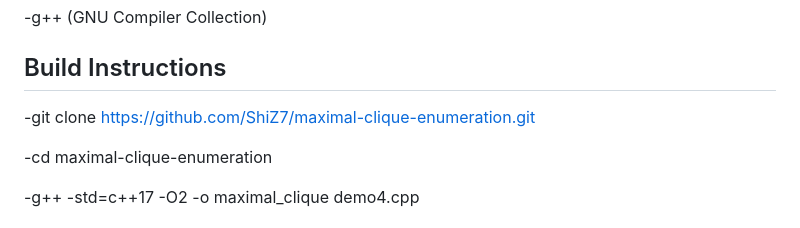
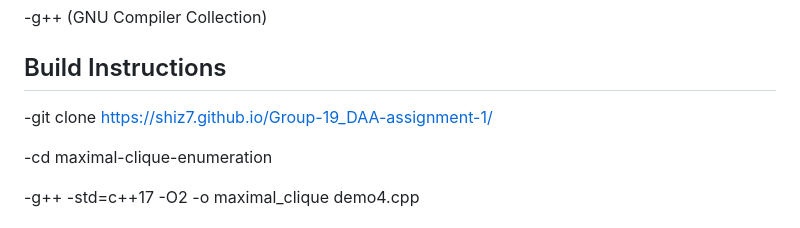
Before and after one commit to ShiZ7/Group-19_DAA-assignment-1, a Markdown page: README.md, the part around the change. Drawn GitHub-style.

```diff
--- a/README.md
+++ b/README.md
@@ -22,7 +22,7 @@ This repository implements a maximal clique enumeration algorithm in C++, optimi
 
 ## Build Instructions
 
--git clone https://github.com/ShiZ7/maximal-clique-enumeration.git
+-git clone https://shiz7.github.io/Group-19_DAA-assignment-1/
 
 -cd maximal-clique-enumeration
 
```
